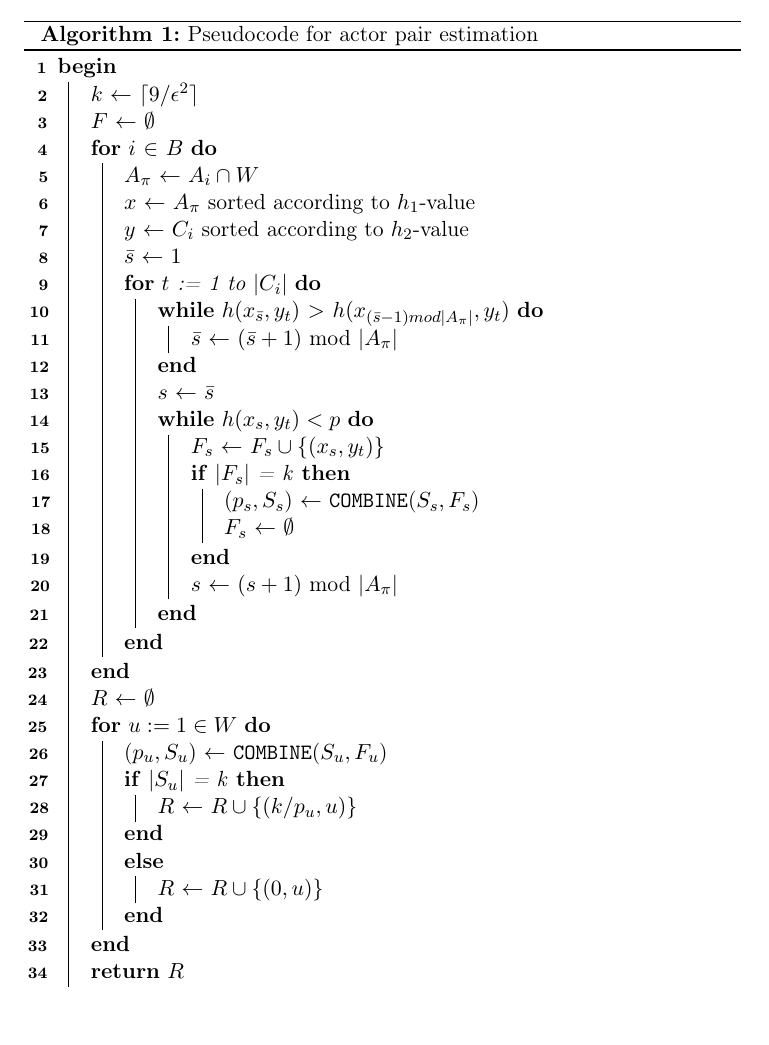
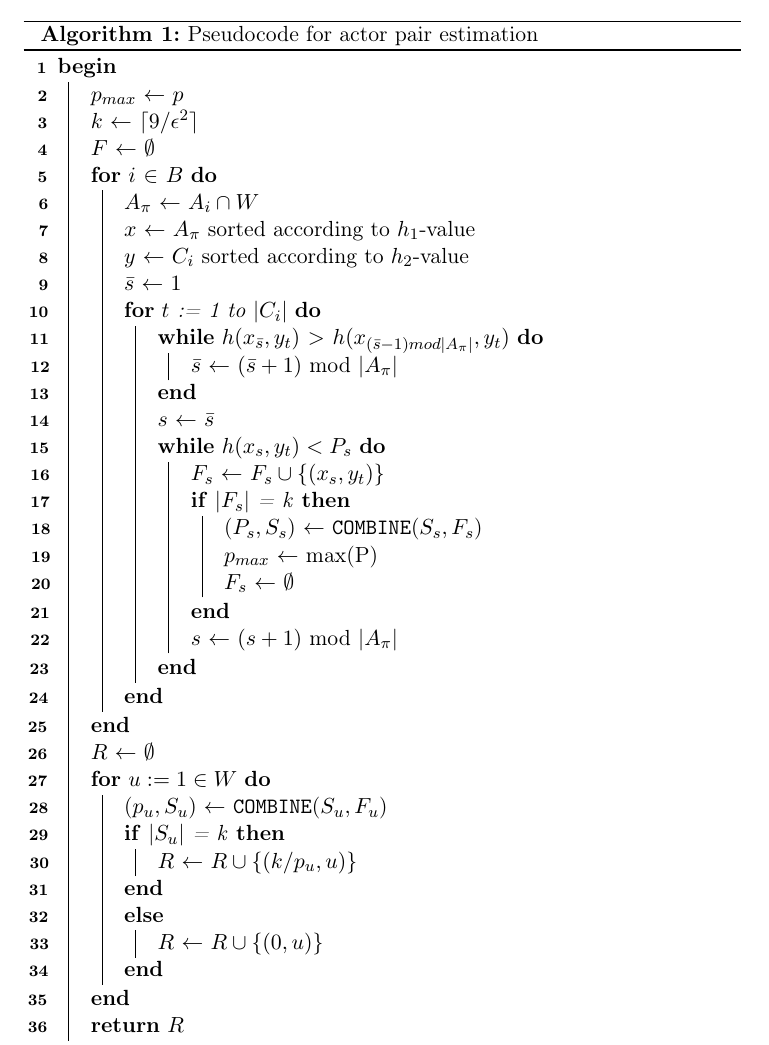
Before and after one commit to bagvendt/SAD2_Project, a LaTeX document (report/rapport.tex): part of page 8 of 9, cut so that both start at the same text, the shorter picture padded with empty space. Compiled offline with pdfLaTeX.

Commit message:
Introducing p_max

```diff
--- a/report/rapport.tex
+++ b/report/rapport.tex
@@ -223,7 +223,7 @@ As opposed to Amossen et al. where a single p, S and F are used, a seperate sket
 \begin{algorithm}[H]
 \DontPrintSemicolon
   \Begin{
-
+    $p_{max}$ $\leftarrow$ $p$ \;
     $k$ $\leftarrow$ $\lceil 9 / \epsilon ^2 \rceil$ \;
     $F$ $\leftarrow$ $\emptyset$ \;
 
@@ -238,11 +238,13 @@ As opposed to Amossen et al. where a single p, S and F are used, a seperate sket
           $\bar{s}$ $\leftarrow$ $(\bar{s} + 1)$ mod $\left\vert A_{\pi} \right\vert$ \;
         }
         $s$ $\leftarrow$ $\bar{s}$ \;
-        \While{$h(x_s,y_t) < p$ }
+        \While{$h(x_s,y_t) < P_s$ }
         {
           $F_s$ $\leftarrow$ $F_s \cup \{ (x_s , y_t) \}$ \;
           \If{$\left\vert F_s \right\vert$ = k}{
-            ($p_s,S_s$) $\leftarrow$ \texttt{COMBINE}($S_s,F_s$) \;
+            ($P_s,S_s$) $\leftarrow$ \texttt{COMBINE}($S_s,F_s$) \;
+
+            $p_{max}$ $\leftarrow$ max(P) \;
             $F_s$ $\leftarrow$ $\emptyset$ \;
           }
           $s$ $\leftarrow$ $(s + 1)$ mod $\left\vert A_{\pi} \right\vert$ \;
```
